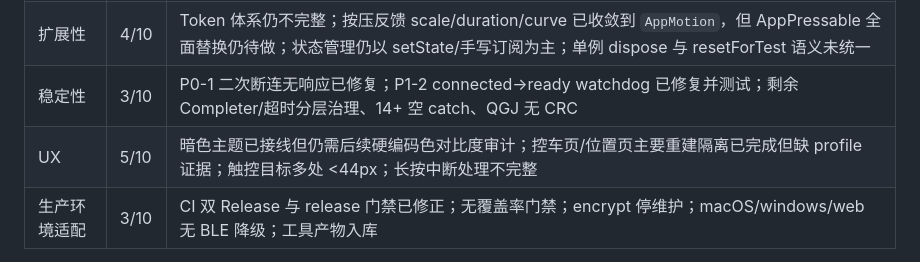
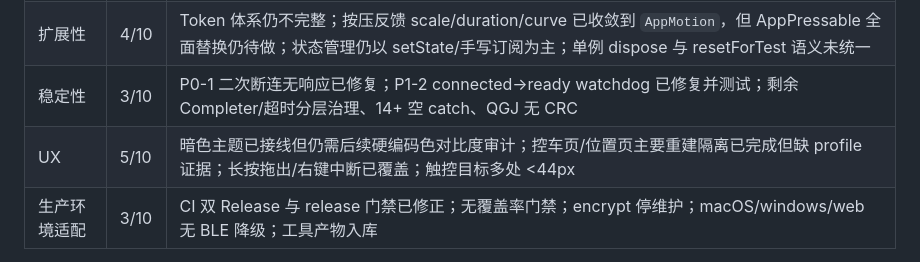
Before and after one commit to ch6vip/tailg-ble-app, a Markdown page: docs/工程审视报告_2026-06-28.md, the part around the change. Drawn GitHub-style.

Commit message:
docs: refresh long press risk status

```diff
--- a/docs/工程审视报告_2026-06-28.md
+++ b/docs/工程审视报告_2026-06-28.md
@@ -28,7 +28,7 @@
 | 长期维护性 | 4/10 | CI 文档背离已修正；part 文件跨文件可见性混乱；50+ 硬编码 Color/Duration；无 i18n |
 | 扩展性 | 4/10 | Token 体系仍不完整；按压反馈 scale/duration/curve 已收敛到 `AppMotion`，但 AppPressable 全面替换仍待做；状态管理仍以 setState/手写订阅为主；单例 dispose 与 resetForTest 语义未统一 |
 | 稳定性 | 3/10 | P0-1 二次断连无响应已修复；P1-2 connected→ready watchdog 已修复并测试；剩余 Completer/超时分层治理、14+ 空 catch、QGJ 无 CRC |
-| UX | 5/10 | 暗色主题已接线但仍需后续硬编码色对比度审计；控车页/位置页主要重建隔离已完成但缺 profile 证据；触控目标多处 <44px；长按中断处理不完整 |
+| UX | 5/10 | 暗色主题已接线但仍需后续硬编码色对比度审计；控车页/位置页主要重建隔离已完成但缺 profile 证据；长按拖出/右键中断已覆盖；触控目标多处 <44px |
 | 生产环境适配 | 3/10 | CI 双 Release 与 release 门禁已修正；无覆盖率门禁；encrypt 停维护；macOS/windows/web 无 BLE 降级；工具产物入库 |
 
 **综合：3.8/10**，亟需分阶段治理。
```
